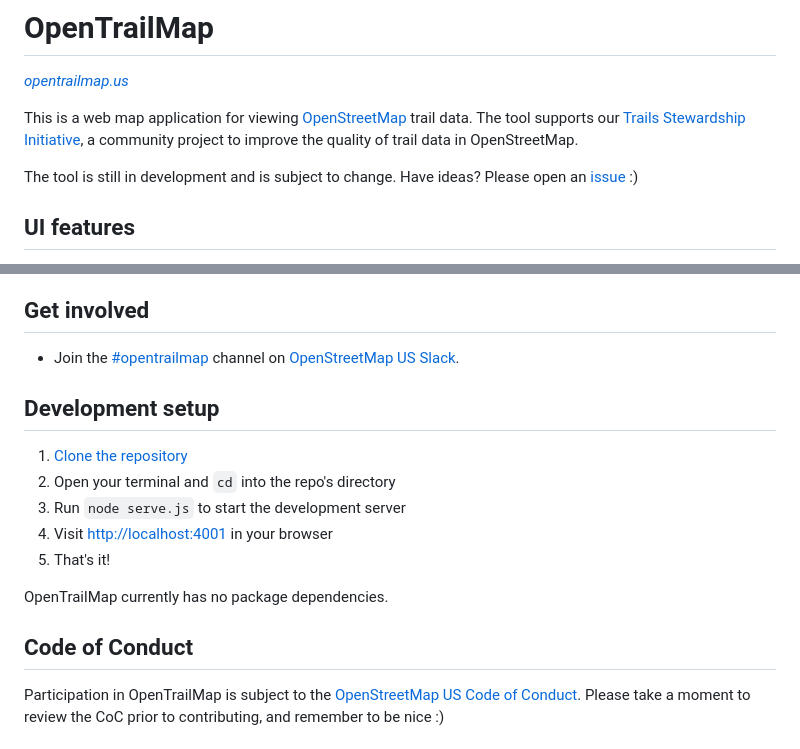
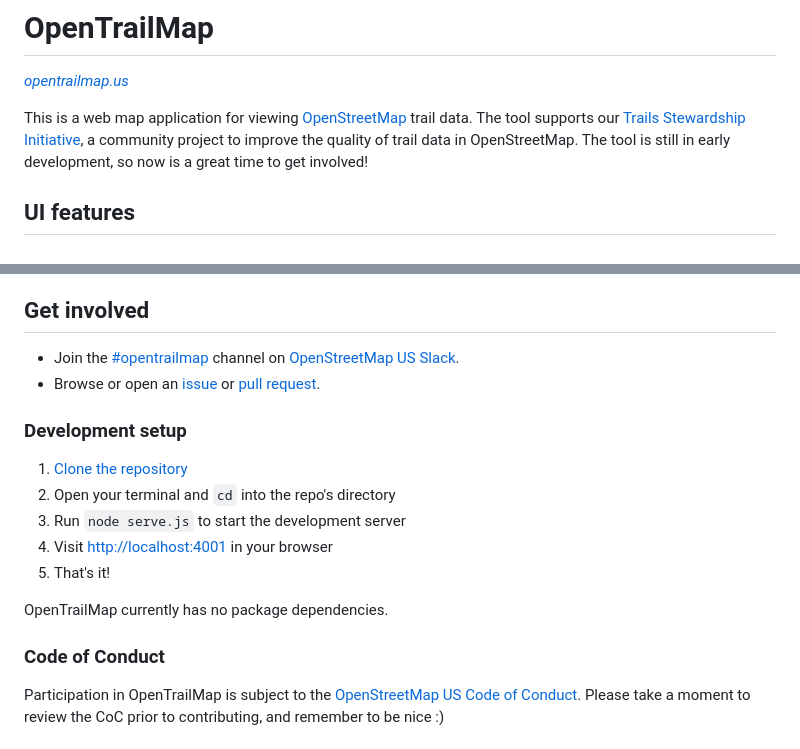
Before and after one commit to osmus/OpenTrailMap, a Markdown page: README.md, 2 parts joined by grey strips. Drawn GitHub-style.

```diff
--- a/README.md
+++ b/README.md
@@ -2,9 +2,7 @@
 
 _[opentrailmap.us](https://opentrailmap.us)_
 
-This is a web map application for viewing [OpenStreetMap](https://openstreetmap.org/about) trail data. The tool supports our [Trails Stewardship Initiative](https://openstreetmap.us/our-work/trails/), a community project to improve the quality of trail data in OpenStreetMap.
-
-The tool is still in development and is subject to change. Have ideas? Please open an [issue](https://github.com/osmus/OpenTrailMap/issues) :)
+This is a web map application for viewing [OpenStreetMap](https://openstreetmap.org/about) trail data. The tool supports our [Trails Stewardship Initiative](https://openstreetmap.us/our-work/trails/), a community project to improve the quality of trail data in OpenStreetMap. The tool is still in early development, so now is a great time to get involved!
 
 ## UI features
 - Select between different travel modes ([`foot`](https://wiki.openstreetmap.org/wiki/Key:foot)/[`wheelchair`](https://wiki.openstreetmap.org/wiki/Key:wheelchair)/[`bicycle`](https://wiki.openstreetmap.org/wiki/Key:bicycle)/[`horse`](https://wiki.openstreetmap.org/wiki/Key:horse)/[`atv`](https://wiki.openstreetmap.org/wiki/Key:atv)).
@@ -29,8 +27,9 @@ Some trail-related POIs are included on the map:
 
 ## Get involved
 - Join the [#opentrailmap](https://osmus.slack.com/archives/opentrailmap) channel on [OpenStreetMap US Slack](https://openstreetmap.us/slack).
+- Browse or open an [issue](https://github.com/osmus/OpenTrailMap/issues) or [pull request](https://github.com/osmus/OpenTrailMap/pulls).
 
-## Development setup
+### Development setup
 1. [Clone the repository](https://docs.github.com/en/repositories/creating-and-managing-repositories/cloning-a-repository)
 2. Open your terminal and `cd` into the repo's directory
 3. Run `node serve.js` to start the development server
@@ -39,7 +38,7 @@ Some trail-related POIs are included on the map:
 
 OpenTrailMap currently has no package dependencies.
 
-## Code of Conduct
+### Code of Conduct
 
 Participation in OpenTrailMap is subject to the [OpenStreetMap US Code of Conduct](https://wiki.openstreetmap.org/wiki/Foundation/Local_Chapters/United_States/Code_of_Conduct_Committee/OSM_US_Code_of_Conduct). Please take a moment to review the CoC prior to contributing, and remember to be nice :)
 
```
